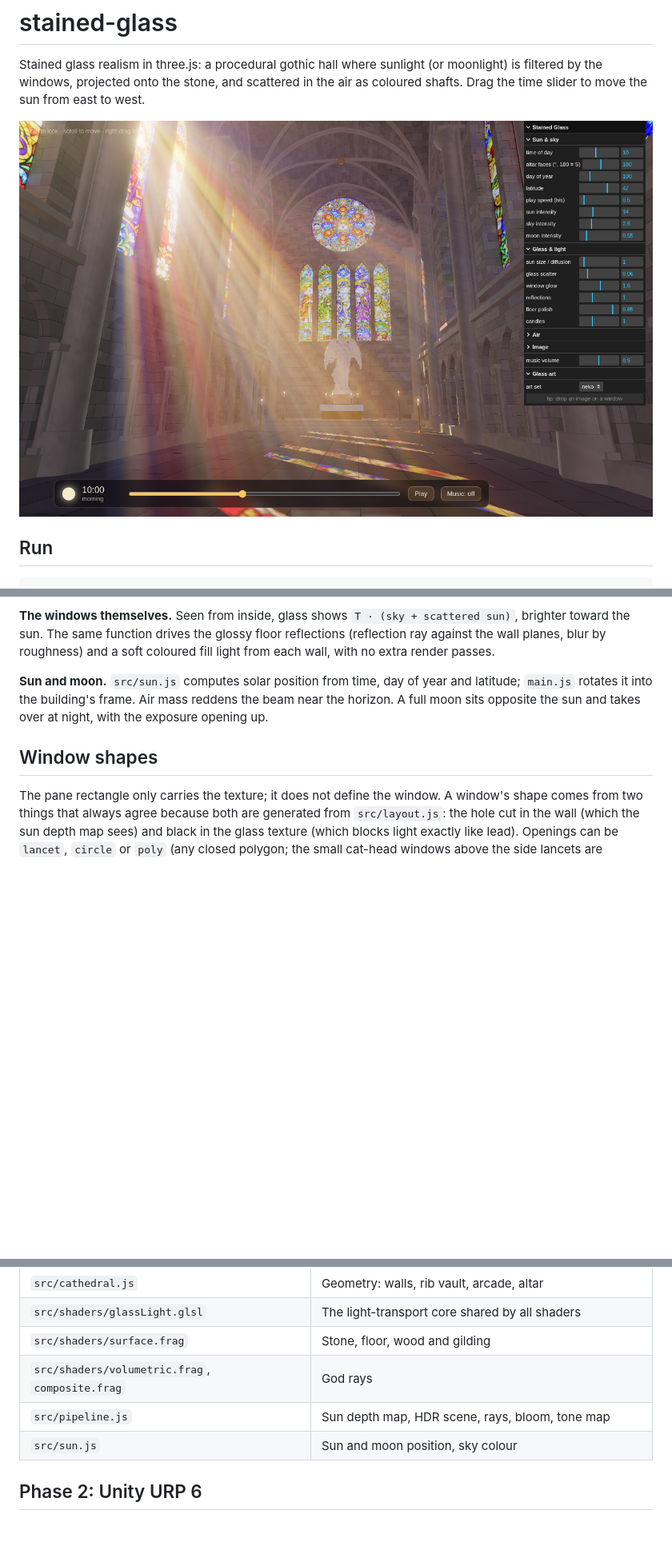
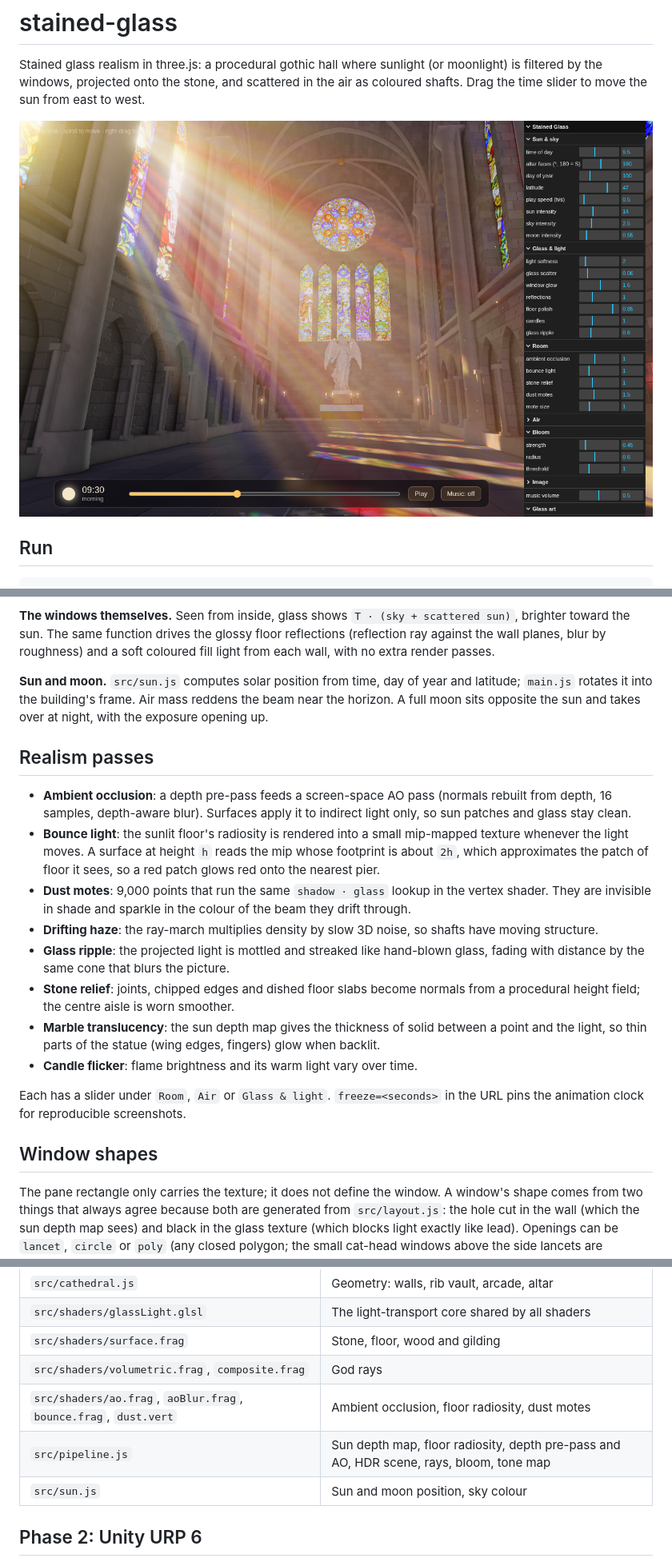
Before and after one commit to neko-legends/stained-glass, a Markdown page: README.md, 3 parts joined by grey strips. Shown at 80% size. GitHub-like rendering; pictures changed too: docs/screenshot.png; blank space fills up the shorter version.

```diff
--- a/README.md
+++ b/README.md
@@ -78,6 +78,19 @@ E(P) = E_sun · shadow(P) · Π T_wall( hit(P, L) )
 
 **Sun and moon.** `src/sun.js` computes solar position from time, day of year and latitude; `main.js` rotates it into the building's frame. Air mass reddens the beam near the horizon. A full moon sits opposite the sun and takes over at night, with the exposure opening up.
 
+## Realism passes
+
+- **Ambient occlusion**: a depth pre-pass feeds a screen-space AO pass (normals rebuilt from depth, 16 samples, depth-aware blur). Surfaces apply it to indirect light only, so sun patches and glass stay clean.
+- **Bounce light**: the sunlit floor's radiosity is rendered into a small mip-mapped texture whenever the light moves. A surface at height `h` reads the mip whose footprint is about `2h`, which approximates the patch of floor it sees, so a red patch glows red onto the nearest pier.
+- **Dust motes**: 9,000 points that run the same `shadow · glass` lookup in the vertex shader. They are invisible in shade and sparkle in the colour of the beam they drift through.
+- **Drifting haze**: the ray-march multiplies density by slow 3D noise, so shafts have moving structure.
+- **Glass ripple**: the projected light is mottled and streaked like hand-blown glass, fading with distance by the same cone that blurs the picture.
+- **Stone relief**: joints, chipped edges and dished floor slabs become normals from a procedural height field; the centre aisle is worn smoother.
+- **Marble translucency**: the sun depth map gives the thickness of solid between a point and the light, so thin parts of the statue (wing edges, fingers) glow when backlit.
+- **Candle flicker**: flame brightness and its warm light vary over time.
+
+Each has a slider under `Room`, `Air` or `Glass & light`. `freeze=<seconds>` in the URL pins the animation clock for reproducible screenshots.
+
 ## Window shapes
 
 The pane rectangle only carries the texture; it does not define the window. A window's shape comes from two things that always agree because both are generated from `src/layout.js`: the hole cut in the wall (which the sun depth map sees) and black in the glass texture (which blocks light exactly like lead). Openings can be `lancet`, `circle` or `poly` (any closed polygon; the small cat-head windows above the side lancets are polygons). A picture with an alpha channel also works: transparent pixels become opaque, so the image can carry its own outline.
@@ -96,7 +109,8 @@ The pane rectangle only carries the texture; it does not define the window. A wi
 | `src/shaders/glassLight.glsl` | The light-transport core shared by all shaders |
 | `src/shaders/surface.frag` | Stone, floor, wood and gilding |
 | `src/shaders/volumetric.frag`, `composite.frag` | God rays |
-| `src/pipeline.js` | Sun depth map, HDR scene, rays, bloom, tone map |
+| `src/shaders/ao.frag`, `aoBlur.frag`, `bounce.frag`, `dust.vert` | Ambient occlusion, floor radiosity, dust motes |
+| `src/pipeline.js` | Sun depth map, floor radiosity, depth pre-pass and AO, HDR scene, rays, bloom, tone map |
 | `src/sun.js` | Sun and moon position, sky colour |
 
 ## Phase 2: Unity URP 6
```
Also changed, not shown: other parts of README.md (+1 -0 lines), 12 other files.
